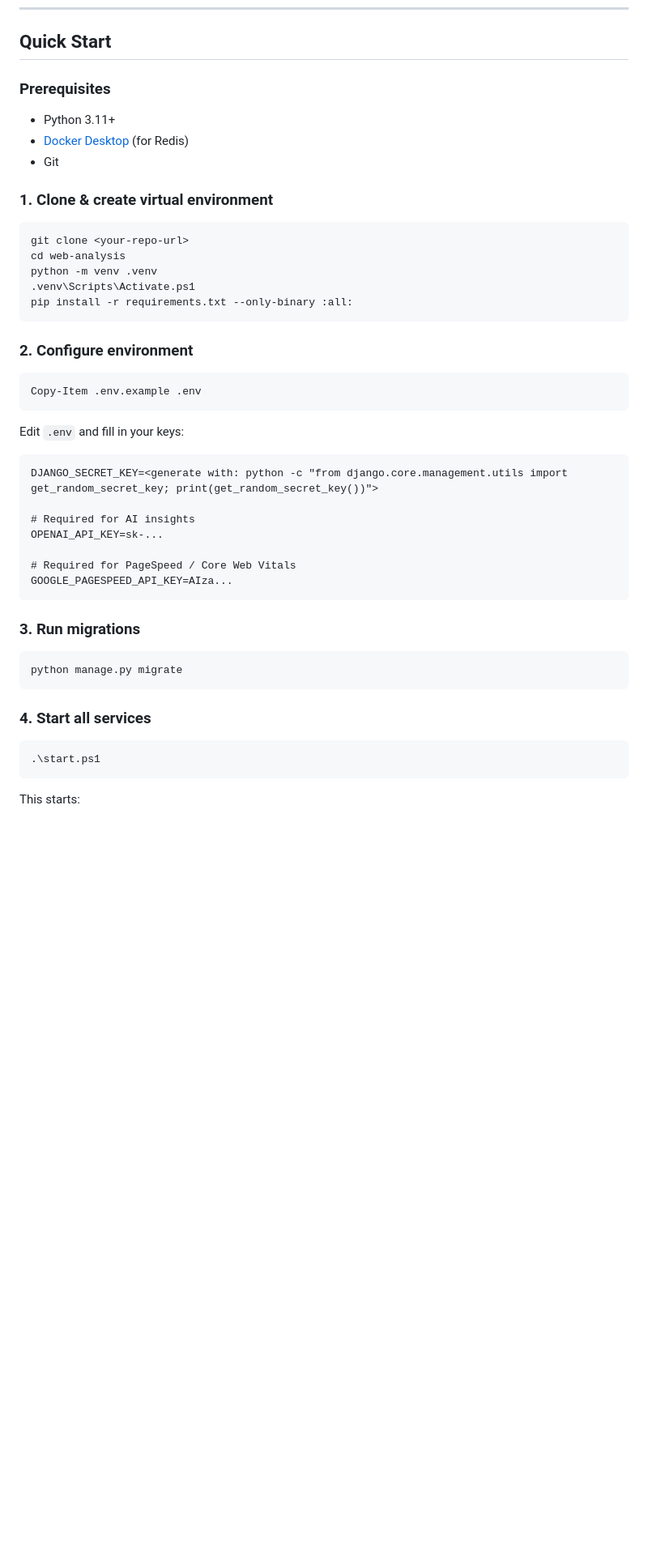
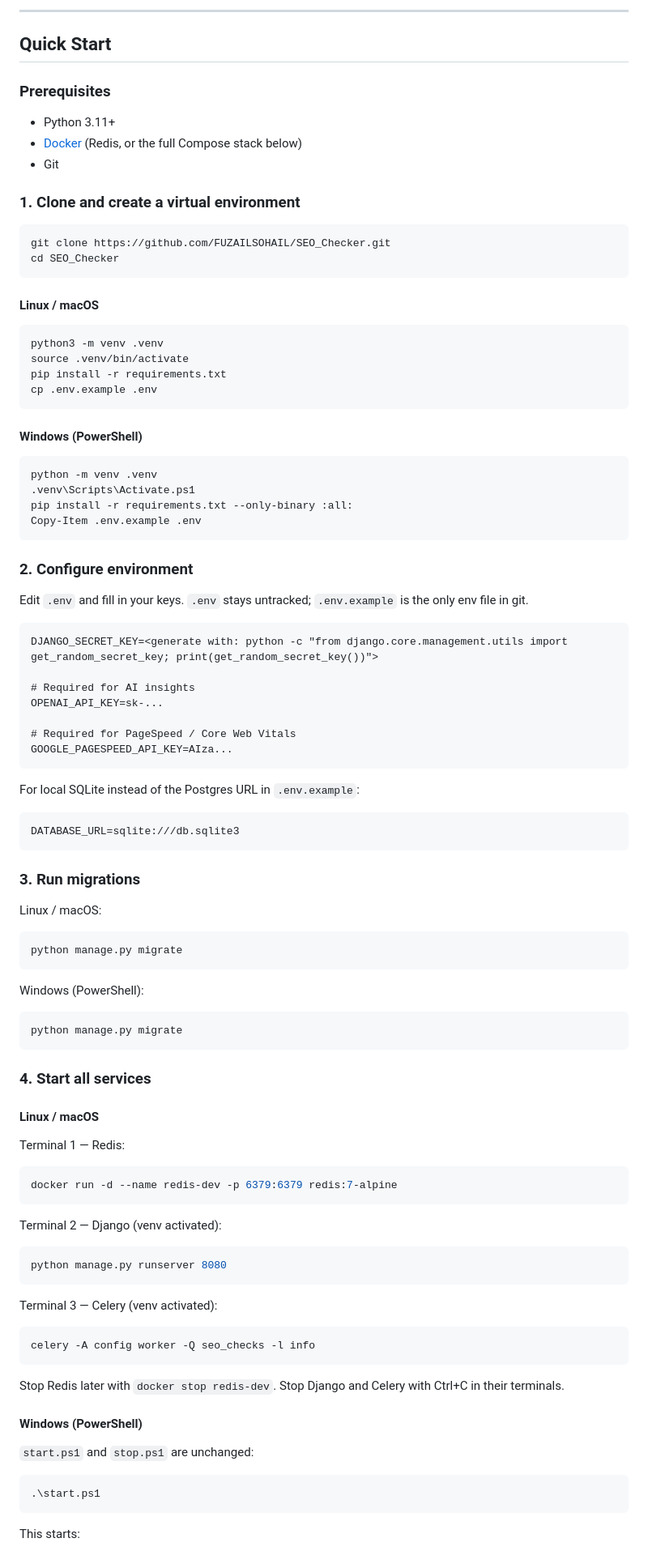
Before and after one commit to FUZAILSOHAIL/SEO_Checker, a Markdown page: README.md, the part around one of its changes. Shown at 81% size. GitHub-like rendering; blank space fills up the shorter version.

````diff
--- a/README.md
+++ b/README.md
@@ -42,28 +81,41 @@ A Django-based technical SEO auditing tool. Paste any URL and get a scored repor
+---
+
 ## Quick Start
 
 ### Prerequisites
 
 - Python 3.11+
-- [Docker Desktop](https://www.docker.com/products/docker-desktop/) (for Redis)
+- [Docker](https://www.docker.com/products/docker-desktop/) (Redis, or the full Compose stack below)
 - Git
 
-### 1. Clone & create virtual environment
+### 1. Clone and create a virtual environment
+
+```bash
+git clone https://github.com/FUZAILSOHAIL/SEO_Checker.git
+cd SEO_Checker
+```
+
+#### Linux / macOS
+
+```bash
+python3 -m venv .venv
+source .venv/bin/activate
+pip install -r requirements.txt
+cp .env.example .env
+```
+
+#### Windows (PowerShell)
 
 ```powershell
-git clone <your-repo-url>
-cd web-analysis
 python -m venv .venv
 .venv\Scripts\Activate.ps1
 pip install -r requirements.txt --only-binary :all:
+Copy-Item .env.example .env
 ```
 
 ### 2. Configure environment
 
-```powershell
-Copy-Item .env.example .env
-```
-
-Edit `.env` and fill in your keys:
+Edit `.env` and fill in your keys. `.env` stays untracked; `.env.example` is the only env file in git.
 
 ```dotenv
 DJANGO_SECRET_KEY=<generate with: python -c "from django.core.management.utils import get_random_secret_key; print(get_random_secret_key())">
@@ -75,7 +127,21 @@ OPENAI_API_KEY=sk-...
 GOOGLE_PAGESPEED_API_KEY=AIza...
 ```
 
+For local SQLite instead of the Postgres URL in `.env.example`:
+
+```dotenv
+DATABASE_URL=sqlite:///db.sqlite3
+```
+
 ### 3. Run migrations
+
+Linux / macOS:
+
+```bash
+python manage.py migrate
+```
+
+Windows (PowerShell):
 
 ```powershell
 python manage.py migrate
@@ -83,6 +149,32 @@ python manage.py migrate
 
 ### 4. Start all services
 
+#### Linux / macOS
+
+Terminal 1 — Redis:
+
+```bash
+docker run -d --name redis-dev -p 6379:6379 redis:7-alpine
+```
+
+Terminal 2 — Django (venv activated):
+
+```bash
+python manage.py runserver 8080
+```
+
+Terminal 3 — Celery (venv activated):
+
+```bash
+celery -A config worker -Q seo_checks -l info
+```
+
+Stop Redis later with `docker stop redis-dev`. Stop Django and Celery with Ctrl+C in their terminals.
+
+#### Windows (PowerShell)
+
+`start.ps1` and `stop.ps1` are unchanged:
+
 ```powershell
 .\start.ps1
 ```
````
Also changed, not shown: other parts of README.md (+92 -7 lines), docs/README.md (added, +5 -0 lines).
